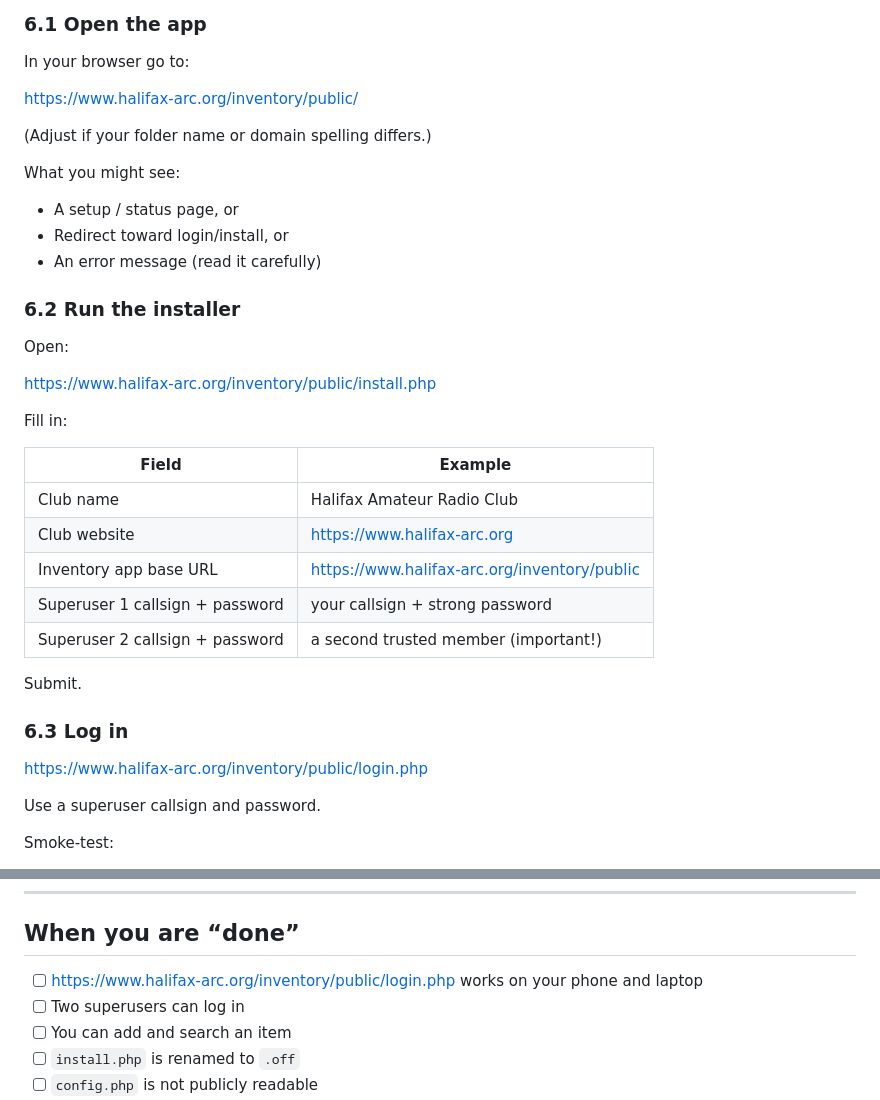
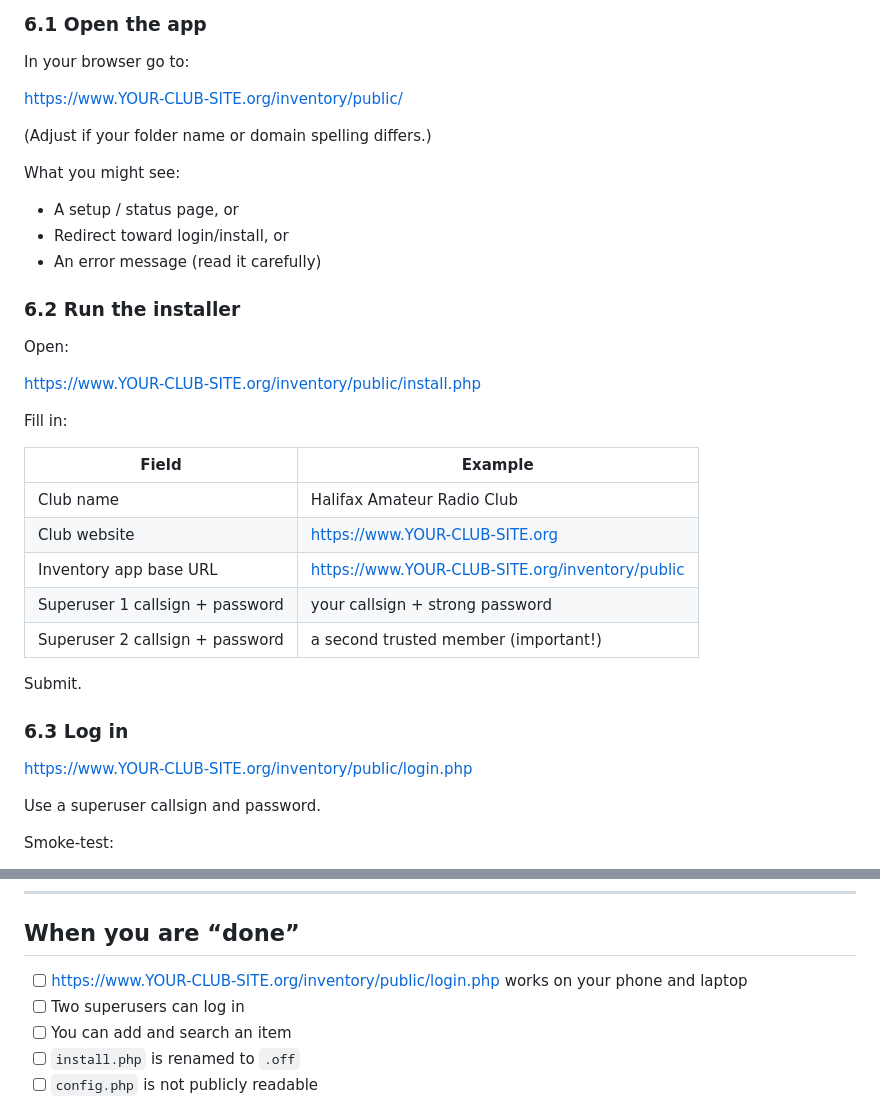
Before and after one commit to VE1PAT/ARC-inventory, a Markdown page: DEPLOY.md, 2 parts joined by grey strips. Drawn GitHub-style.

```diff
--- a/DEPLOY.md
+++ b/DEPLOY.md
@@ -316,7 +337,7 @@ In File Manager:
 
 In your browser go to:
 
-https://www.halifax-arc.org/inventory/public/
+https://www.YOUR-CLUB-SITE.org/inventory/public/
 
 (Adjust if your folder name or domain spelling differs.)
 
@@ -330,15 +351,15 @@ What you might see:
 
 Open:
 
-https://www.halifax-arc.org/inventory/public/install.php
+https://www.YOUR-CLUB-SITE.org/inventory/public/install.php
 
 Fill in:
 
 | Field | Example |
 |--------|---------|
 | Club name | Halifax Amateur Radio Club |
-| Club website | https://www.halifax-arc.org |
-| Inventory app base URL | https://www.halifax-arc.org/inventory/public |
+| Club website | https://www.YOUR-CLUB-SITE.org |
+| Inventory app base URL | https://www.YOUR-CLUB-SITE.org/inventory/public |
 | Superuser 1 callsign + password | your callsign + strong password |
 | Superuser 2 callsign + password | a second trusted member (important!) |
 
@@ -346,7 +367,7 @@ Submit.
 
 ### 6.3 Log in
 
-https://www.halifax-arc.org/inventory/public/login.php
+https://www.YOUR-CLUB-SITE.org/inventory/public/login.php
 
 Use a superuser callsign and password.
 
@@ -419,7 +440,7 @@ For backups later: once a month (or before big changes), in phpMyAdmin use **Exp
 
 ## When you are “done”
 
-- [ ] https://www.halifax-arc.org/inventory/public/login.php works on your phone and laptop
+- [ ] https://www.YOUR-CLUB-SITE.org/inventory/public/login.php works on your phone and laptop
 - [ ] Two superusers can log in
 - [ ] You can add and search an item
 - [ ] `install.php` is renamed to `.off`
```
Also changed, not shown: other parts of DEPLOY.md (+27 -6 lines).
